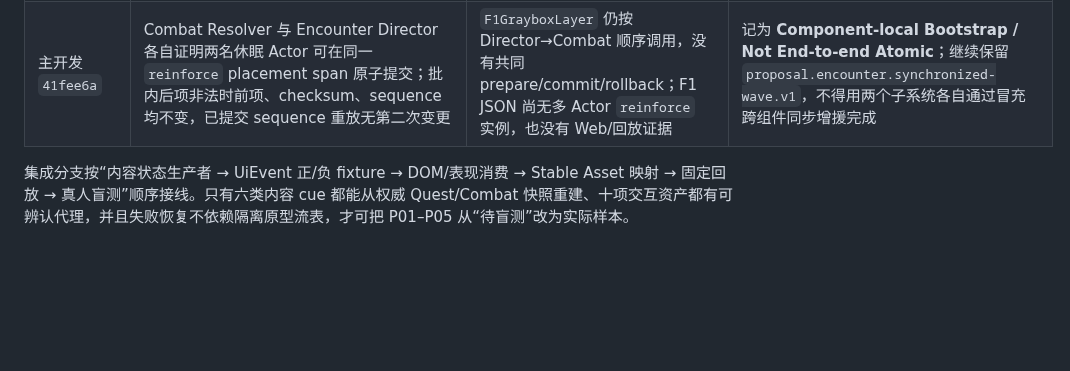
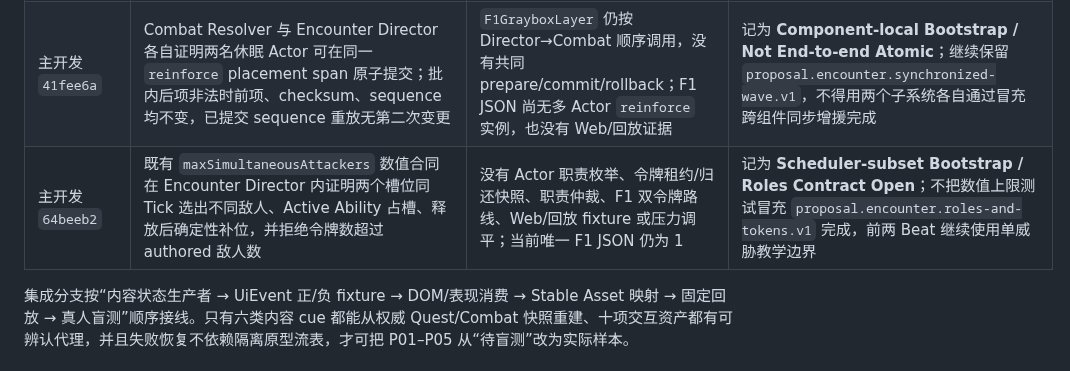
Before and after one commit to falling-feather/TianGongDu, a Markdown page: docs/06-内容生产规范.md, the part around the change. GitHub-like rendering; blank space fills up the shorter version.

Commit message:
V2.2.1 docs(f1): classify multi-token scheduler subset

```diff
--- a/docs/06-内容生产规范.md
+++ b/docs/06-内容生产规范.md
@@ -419,5 +419,6 @@ Actor 资源引用、脚点坐标和落点边界由资产/关卡 Owner 在集成
 | 美术 `ba4f255`，`f1-art-asset-metadata-1.0` | 玩家脚点、漏雨伞偶/`f1_training_umbrella_rig` 样本映射、雨渡整体构件语言、重击读招和 2.5D 比例/遮挡约束；内容侧已提供十项机器可读绑定/锚点/状态要求与 10 个负例 | 资产分支逐项消费 §21.3 清单并给出资源、许可证、Resolver 映射和代表性捕获。尤其补 `f1_training_flower_turn_rig`、两类证明靶、三条训练线标记以及雨渡七个可交互器物 | 可作视觉/比例参考，不可把 `f1_rainy_umbrella_trial.cell_backdrop` 或同一伞偶样本冒充十项可辨认交互状态 |
 | 主开发 `37f5dd6` / 文档 `93ec99e` | 有界后缀条件程序：`objective_completed`、`selection_equals`、`all`、`any`、`negate`；固定栈、失败关闭与 Native 正/负用例符合 `proposal.quest.composite-condition.v1` 的确定性方向 | `VerticalSliceDefinition` condition span、JSON Schema、生成器、生成头、Node/回放夹具和 Interaction/Combat/Encounter 消费者尚未接线；还需一次性迁移/删除旧专用门，避免双真相 | 记为 **Bootstrap Implemented / Not Consumable**；本分支不把候选 C++ API 写进 1.4.0 JSON，也不把它误报成 Objective 会合合同 |
 | 主开发 `41fee6a` | Combat Resolver 与 Encounter Director 各自证明两名休眠 Actor 可在同一 `reinforce` placement span 原子提交；批内后项非法时前项、checksum、sequence 均不变，已提交 sequence 重放无第二次变更 | `F1GrayboxLayer` 仍按 Director→Combat 顺序调用，没有共同 prepare/commit/rollback；F1 JSON 尚无多 Actor `reinforce` 实例，也没有 Web/回放证据 | 记为 **Component-local Bootstrap / Not End-to-end Atomic**；继续保留 `proposal.encounter.synchronized-wave.v1`，不得用两个子系统各自通过冒充跨组件同步增援完成 |
+| 主开发 `64beeb2` | 既有 `maxSimultaneousAttackers` 数值合同在 Encounter Director 内证明两个槽位同 Tick 选出不同敌人、Active Ability 占槽、释放后确定性补位，并拒绝令牌数超过 authored 敌人数 | 没有 Actor 职责枚举、令牌租约/归还快照、职责仲裁、F1 双令牌路线、Web/回放 fixture 或压力调平；当前唯一 F1 JSON 仍为 1 | 记为 **Scheduler-subset Bootstrap / Roles Contract Open**；不把数值上限测试冒充 `proposal.encounter.roles-and-tokens.v1` 完成，前两 Beat 继续使用单威胁教学边界 |
 
 集成分支按“内容状态生产者 → UiEvent 正/负 fixture → DOM/表现消费 → Stable Asset 映射 → 固定回放 → 真人盲测”顺序接线。只有六类内容 cue 都能从权威 Quest/Combat 快照重建、十项交互资产都有可辨认代理，并且失败恢复不依赖隔离原型流表，才可把 P01–P05 从“待盲测”改为实际样本。
```
Also changed, not shown: docs/07-1.0地区与内容蓝图.md (+2 -2 lines).
